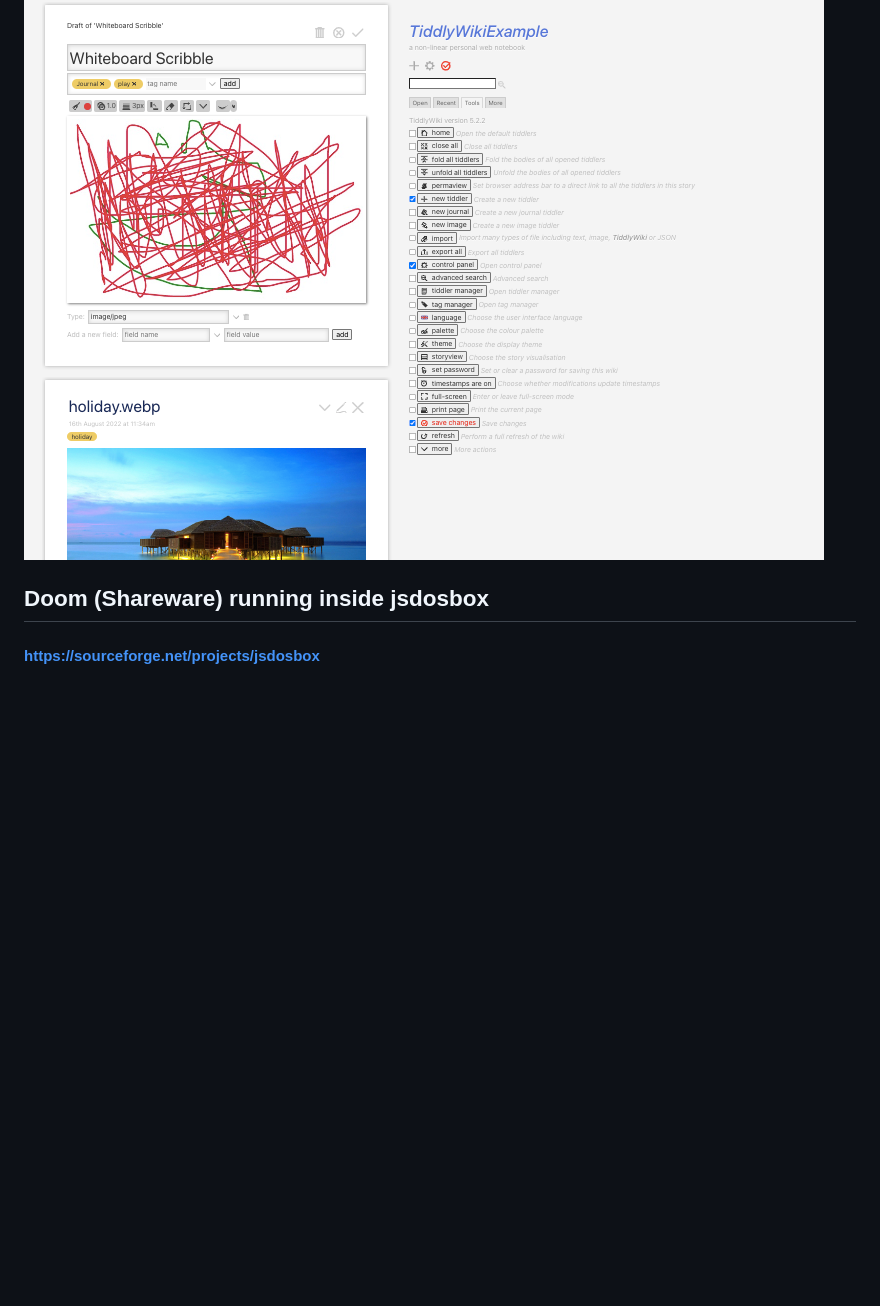
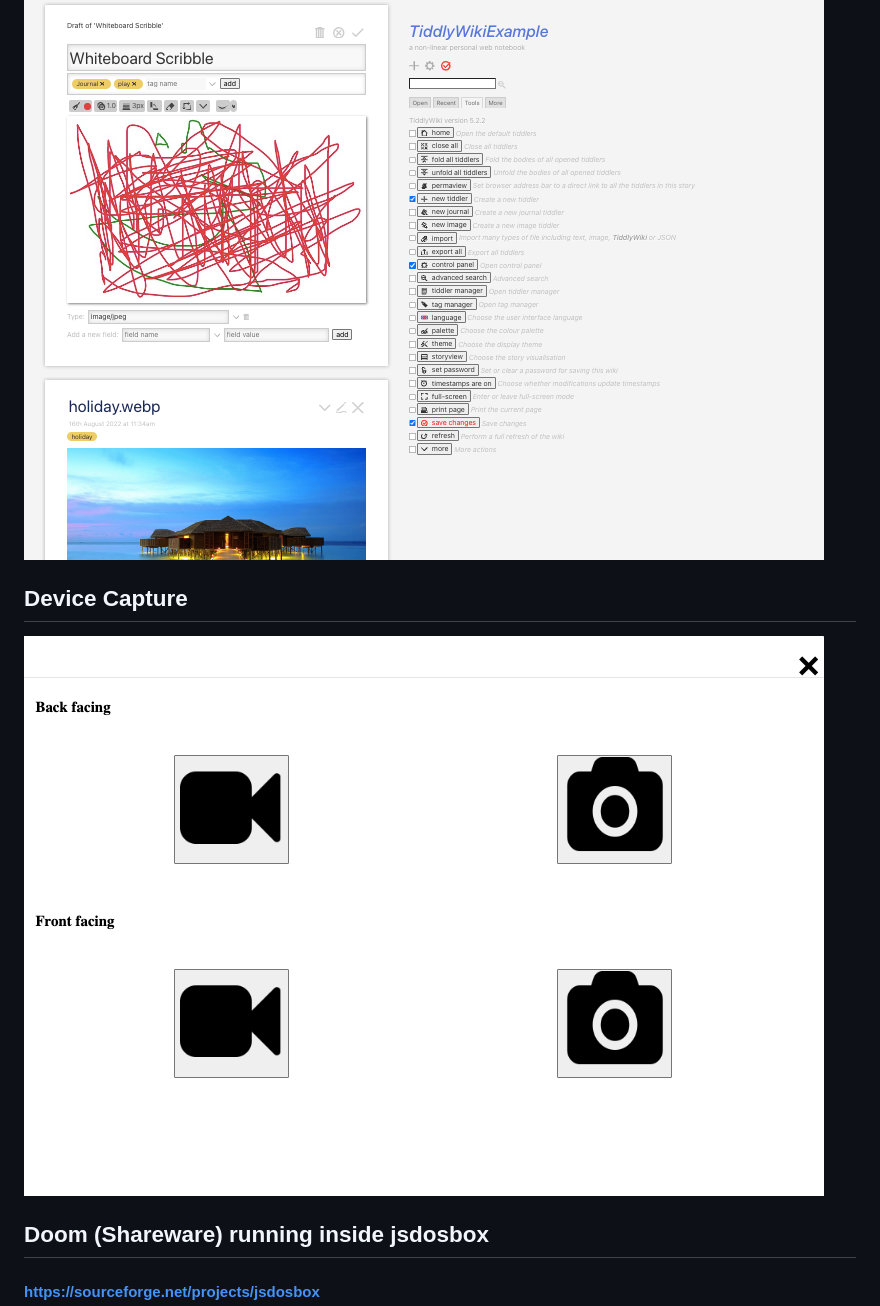
Before and after one commit to Peergos/example-apps, a Markdown page: README.md, the part around the change. Rendered like a GitHub page; pictures changed too: screenshots/device-capture.png (added); blank space fills up the shorter version.

Commit message:
add device capture

```diff
--- a/README.md
+++ b/README.md
@@ -58,6 +58,10 @@ Rich text editor. Loads/Saves .html files
 
 ![TiddlyWiki](./screenshots/tiddlyWiki.png)
 
+## Device Capture
+
+![DeviceCapture](./screenshots/device-capture.png)
+
 ## Doom (Shareware) running inside jsdosbox
 #### https://sourceforge.net/projects/jsdosbox
 
```
Also changed, not shown: device-capture/assets/camera.png (added), device-capture/assets/video-camera.png (added), 2 other files.
